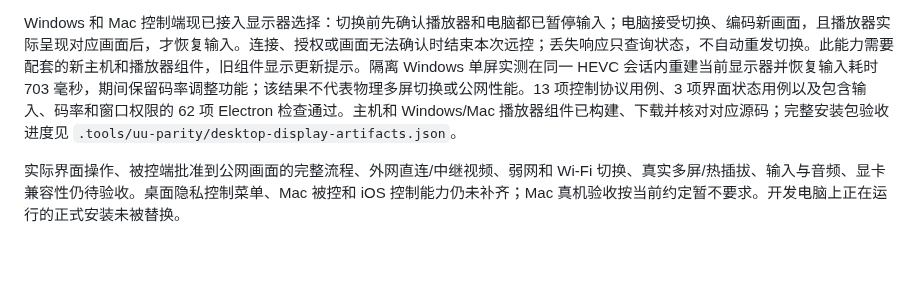
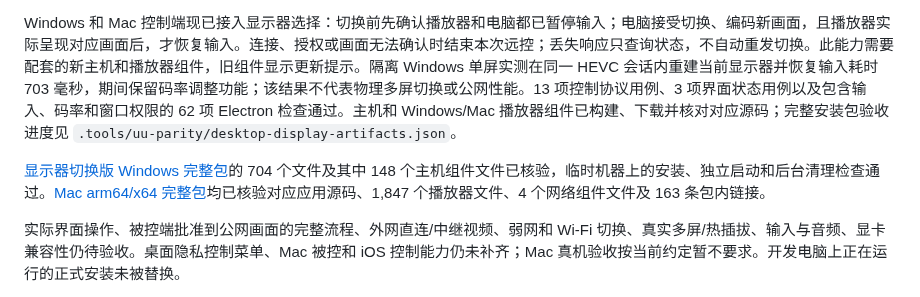
Before and after one commit to ffffhx/cliprelay, a Markdown page: README.md, the part around the change. GitHub-like rendering; blank space fills up the shorter version.

```diff
--- a/README.md
+++ b/README.md
@@ -424,6 +424,8 @@ Windows / Mac 控制端已加入「实时码率」，支持在兼容编码器的
 
 Windows 和 Mac 控制端现已接入显示器选择：切换前先确认播放器和电脑都已暂停输入；电脑接受切换、编码新画面，且播放器实际呈现对应画面后，才恢复输入。连接、授权或画面无法确认时结束本次远控；丢失响应只查询状态，不自动重发切换。此能力需要配套的新主机和播放器组件，旧组件显示更新提示。隔离 Windows 单屏实测在同一 HEVC 会话内重建当前显示器并恢复输入耗时 703 毫秒，期间保留码率调整功能；该结果不代表物理多屏切换或公网性能。13 项控制协议用例、3 项界面状态用例以及包含输入、码率和窗口权限的 62 项 Electron 检查通过。主机和 Windows/Mac 播放器组件已构建、下载并核对对应源码；完整安装包验收进度见 `.tools/uu-parity/desktop-display-artifacts.json`。
 
+[显示器切换版 Windows 完整包](https://github.com/ffffhx/cliprelay/actions/runs/38763184608)的 704 个文件及其中 148 个主机组件文件已核验，临时机器上的安装、独立启动和后台清理检查通过。[Mac arm64/x64 完整包](https://github.com/ffffhx/cliprelay/actions/runs/38763191710)均已核验对应应用源码、1,847 个播放器文件、4 个网络组件文件及 163 条包内链接。
+
 实际界面操作、被控端批准到公网画面的完整流程、外网直连/中继视频、弱网和 Wi-Fi 切换、真实多屏/热插拔、输入与音频、显卡兼容性仍待验收。桌面隐私控制菜单、Mac 被控和 iOS 控制能力仍未补齐；Mac 真机验收按当前约定暂不要求。开发电脑上正在运行的正式安装未被替换。
 
 Windows 离线包由 `scripts/package_windows.ps1` 生成，包含引擎、服务及内置网络组件。
```
Also changed, not shown: engine/desktop-client/README.md (+5 -1 lines).
